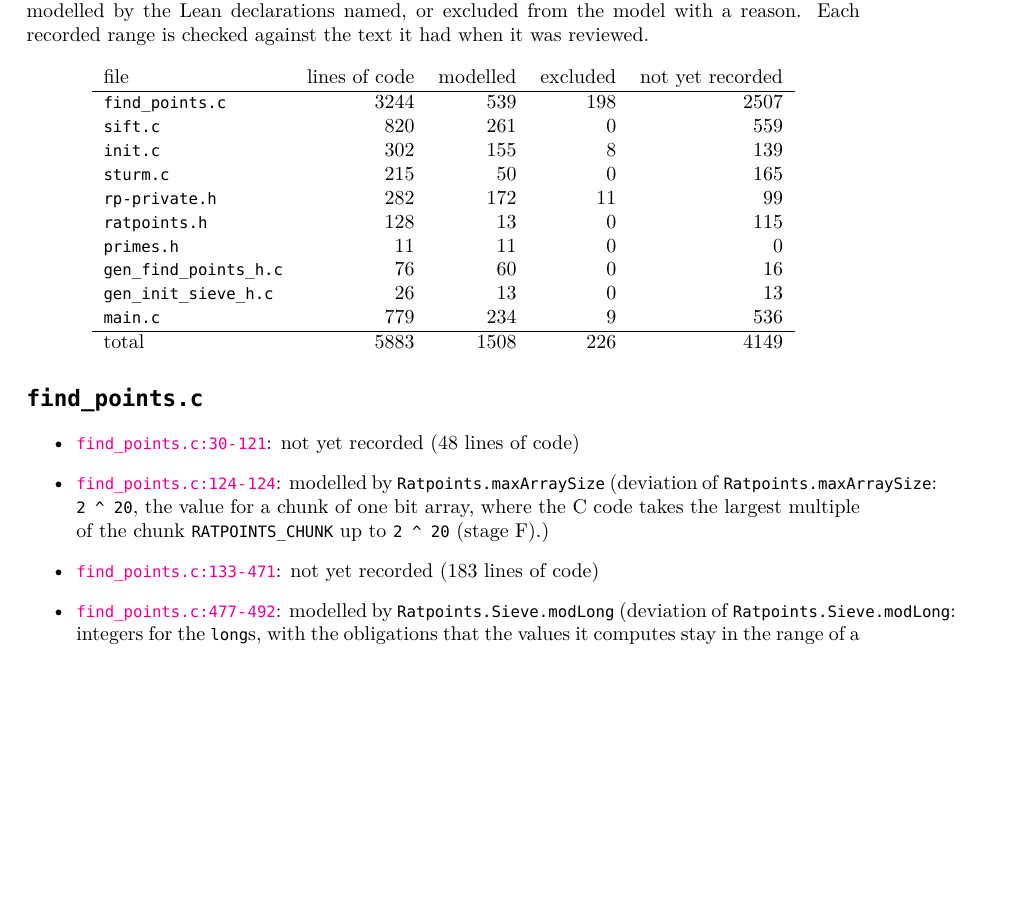
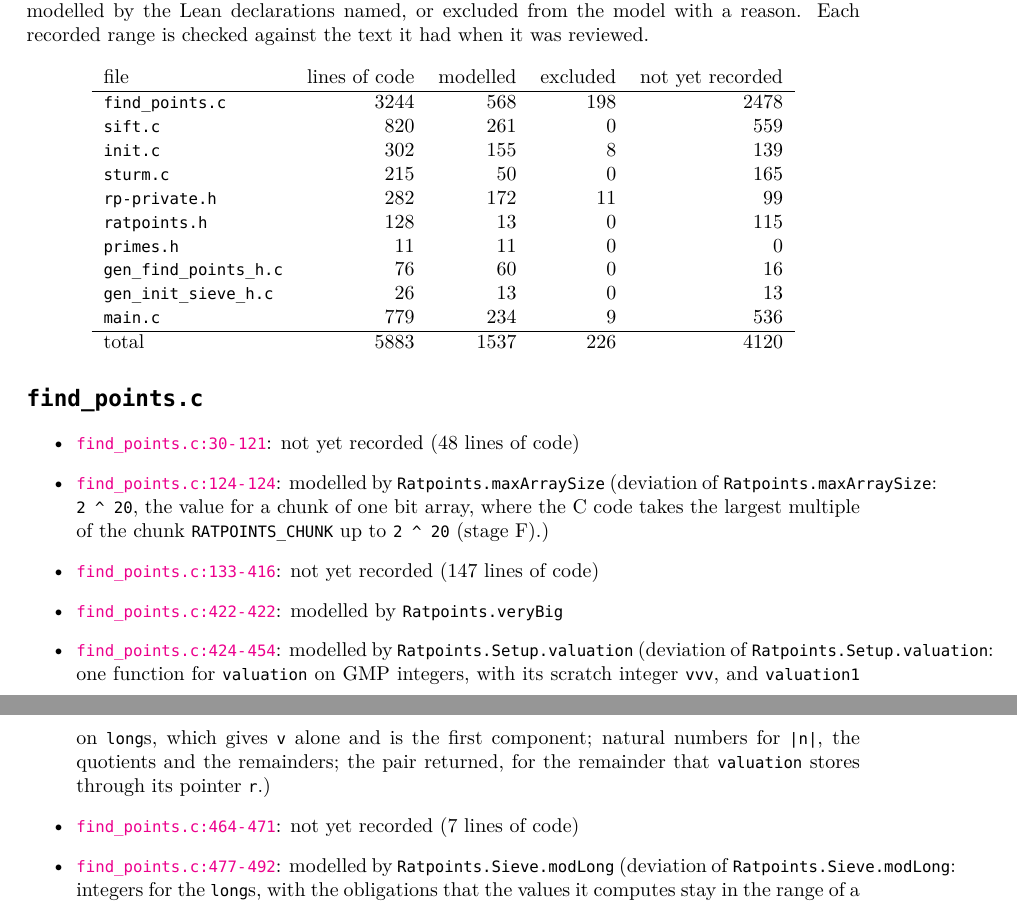
Before and after one commit to MichaelStollBayreuth/RatpointsLean, a LaTeX thesis (blueprint/src/print.tex, which reads blueprint/src/generated/correspondence.tex): part of page 58 of 98 before the commit and two parts of pages 58 and 59 of 98 after it, the two joined at a grey line, cut so that both start at the same text, the shorter picture padded with empty space. Compiled offline with XeLaTeX.

Commit message:
E.1: the valuation with the constant veryBig: Ratpoints.veryBig (VERY_BIG, 1000, find_points.c:422) in Model/Constants.lean, and Ratpoints.Setup.valuation in Model/Setup.lean, one function for valuation on GMP integers and valuation1 on longs (find_points.c:424-454) that gives the valuation of an integer at p by repeated division with remainder with the unit part modulo p, and (veryBig, 0) for 0, with guards at 2, 3 and 5 and of 0; the new Proof/Valuation.lean proves its contract with vcgen and a named loop invariant (valuation_spec: for p > 1 the loop ends with |n| = p^v m and m mod p = r /= 0), its plain forms exists_eq_run_valuation and exists_eq_of_eq_run_valuation, and that for a prime p and n /= 0 the valuation is padicValNat p |n| and the remainder the unit part of |n| modulo p (fst_run_valuation, snd_run_valuation); def:valuation of chapter 5 becomes Lean, and its two ranges are locked
Co-Authored-By: Claude Opus 5.5 <noreply@anthropic.com>

```diff
--- a/blueprint/src/generated/correspondence.tex
+++ b/blueprint/src/generated/correspondence.tex
@@ -9,7 +9,7 @@ The model is checked against ratpoints v3.1.1 (commit \texttt{1a998538dfa8}). Th
 \begin{tabular}{lrrrr}
 file & lines of code & modelled & excluded & not yet recorded \\
 \hline
-\texttt{find\_points.c} & 3244 & 539 & 198 & 2507 \\
+\texttt{find\_points.c} & 3244 & 568 & 198 & 2478 \\
 \texttt{sift.c} & 820 & 261 & 0 & 559 \\
 \texttt{init.c} & 302 & 155 & 8 & 139 \\
 \texttt{sturm.c} & 215 & 50 & 0 & 165 \\
@@ -20,7 +20,7 @@ file & lines of code & modelled & excluded & not yet recorded \\
 \texttt{gen\_init\_sieve\_h.c} & 26 & 13 & 0 & 13 \\
 \texttt{main.c} & 779 & 234 & 9 & 536 \\
 \hline
-total & 5883 & 1508 & 226 & 4149 \\
+total & 5883 & 1537 & 226 & 4120 \\
 \end{tabular}
 \end{center}
 
@@ -29,7 +29,11 @@ total & 5883 & 1508 & 226 & 4149 \\
 \item \csource{find_points.c}{30}{121}: not yet recorded (48 lines of code)
 \item \csource{find_points.c}{124}{124}: modelled by \lname{Ratpoints.maxArraySize}
   (deviation of \lname{Ratpoints.maxArraySize}: \texttt{2 \textasciicircum{} 20}, the value for a chunk of one bit array, where the C code takes the largest multiple of the chunk \texttt{RATPOINTS\_CHUNK} up to \texttt{2 \textasciicircum{} 20} (stage F).)
-\item \csource{find_points.c}{133}{471}: not yet recorded (183 lines of code)
+\item \csource{find_points.c}{133}{416}: not yet recorded (147 lines of code)
+\item \csource{find_points.c}{422}{422}: modelled by \lname{Ratpoints.veryBig}
+\item \csource{find_points.c}{424}{454}: modelled by \lname{Ratpoints.Setup.valuation}
+  (deviation of \lname{Ratpoints.Setup.valuation}: one function for \texttt{valuation} on GMP integers, with its scratch integer \texttt{vvv}, and \texttt{valuation1} on \texttt{long}s, which gives \texttt{v} alone and is the first component; natural numbers for \texttt{|n|}, the quotients and the remainders; the pair returned, for the remainder that \texttt{valuation} stores through its pointer \texttt{r}.)
+\item \csource{find_points.c}{464}{471}: not yet recorded (7 lines of code)
 \item \csource{find_points.c}{477}{492}: modelled by \lname{Ratpoints.Sieve.modLong}
   (deviation of \lname{Ratpoints.Sieve.modLong}: integers for the \texttt{long}s, with the obligations that the values it computes stay in the range of a \texttt{long} stated as lemmas: for \texttt{0 ≤ b < 2 \textasciicircum{} 59}, \texttt{16 b} (\texttt{Ratpoints.fitsLong\_sixteen\_mul}), its negation (\texttt{Ratpoints.fitsLong\_neg}), and \texttt{a + 16 b} for \texttt{-{}16 b ≤ a < 0} (\texttt{Ratpoints.fitsLong\_add\_sixteen\_mul}), its other values lying between \texttt{-{}b} and \texttt{16 b}; \texttt{Int.tmod} for C's division of \texttt{long}s, which truncates; the multiples \texttt{16 b}, \texttt{8 b}, \texttt{4 b} and \texttt{2 b} as products, for the shifts of \texttt{b1}.)
 \item \csource{find_points.c}{498}{1655}: not yet recorded (659 lines of code)
```
Also changed, not shown: blueprint/src/chapters/05-denominators.tex (+2 -3 lines), 6 other files.
